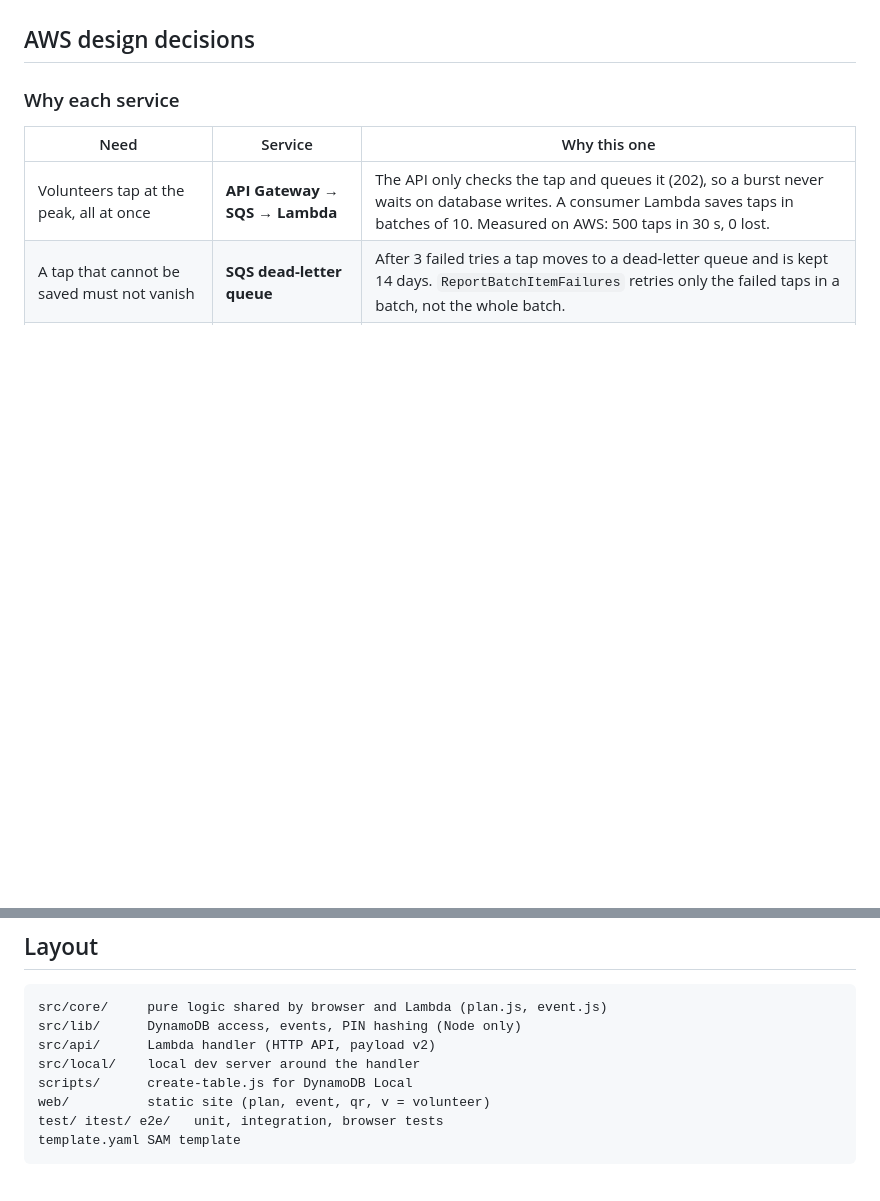
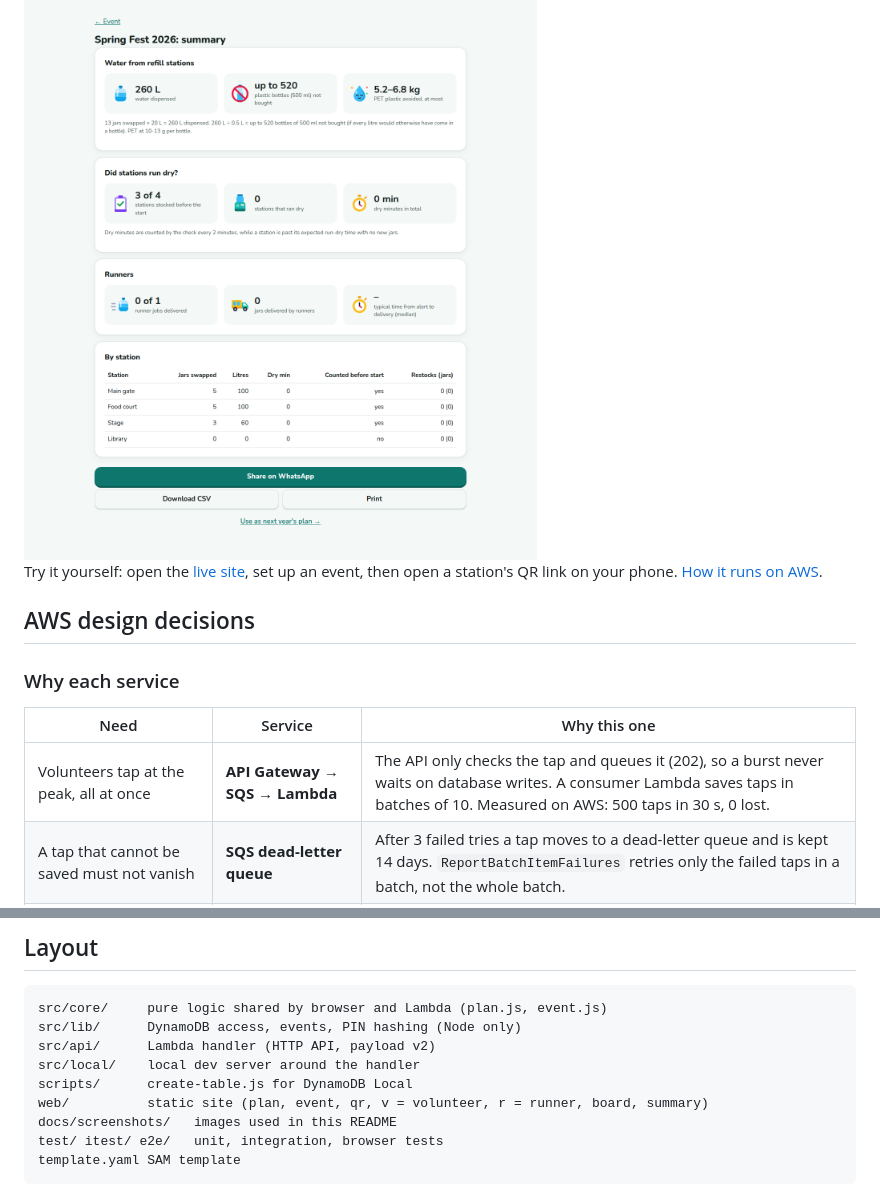
Before and after one commit to kavyan256/quenchsip, a Markdown page: README.md, 2 parts joined by grey strips. Rendered like a GitHub page; pictures changed too: docs/screenshots/hub-checklist.png (added), docs/screenshots/summary.png (added); blank space fills up the shorter version.

Commit message:
README: screenshots of every role

````diff
--- a/README.md
+++ b/README.md
@@ -14,3 +28,6 @@ Built for Environmental Hacks (WeMakeDevs x AWS), Waste and Energy track, 8-11 O
+<img src="docs/screenshots/summary.png" width="800" alt="Summary: water served, plastic bottles not bought, dry minutes, runner jobs">
+
+Try it yourself: open the [live site](https://d3116g1xm6u7mg.cloudfront.net), set up an event, then open a station's QR link on your phone. [How it runs on AWS](https://d3116g1xm6u7mg.cloudfront.net/architecture.html).
 
 ## AWS design decisions
 
@@ -133,7 +150,8 @@ src/lib/      DynamoDB access, events, PIN hashing (Node only)
 src/api/      Lambda handler (HTTP API, payload v2)
 src/local/    local dev server around the handler
 scripts/      create-table.js for DynamoDB Local
-web/          static site (plan, event, qr, v = volunteer)
+web/          static site (plan, event, qr, v = volunteer, r = runner, board, summary)
+docs/screenshots/   images used in this README
 test/ itest/ e2e/   unit, integration, browser tests
 template.yaml SAM template
 ```
````
Also changed, not shown: other parts of README.md (+14 -0 lines), docs/screenshots/live-board.png (added), docs/screenshots/runner.png (added), docs/screenshots/set-up-plan.png (added), docs/screenshots/volunteer.png (added).
